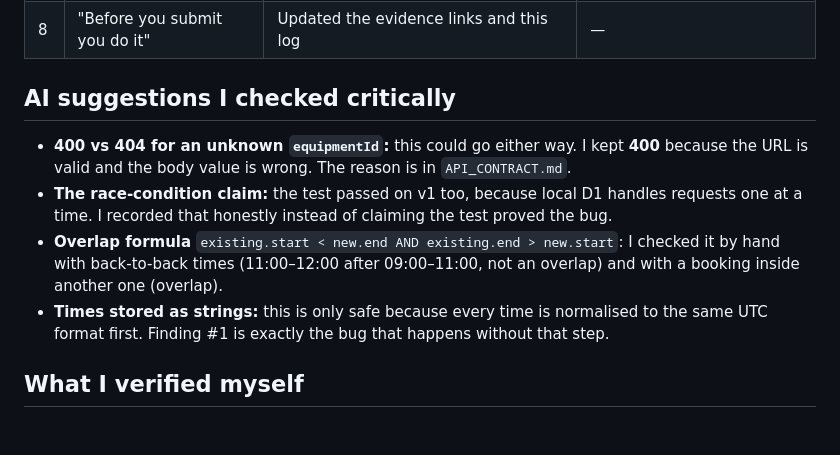
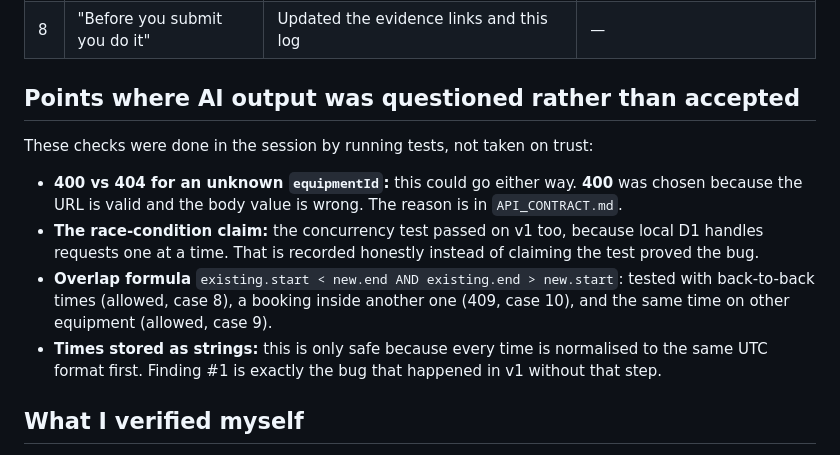
Before and after one commit to KanthiPhoosorn/campus-parking-api, a Markdown page: equipment-booking-api/AI_LOG.md, the part around the change. Rendered like a GitHub page; blank space fills up the shorter version.

Commit message:
AI log: attribute checks accurately
Co-Authored-By: Claude Opus 5.5 <noreply@anthropic.com>
Claude-Session: https://claude.ai/code/session_01QfFgfv8b9amNvFYbDxJYGf

```diff
--- a/equipment-booking-api/AI_LOG.md
+++ b/equipment-booking-api/AI_LOG.md
@@ -17,12 +17,14 @@
 | 7 | Pasted my live test output (28/28) | Checked the Cloudflare D1 database directly (3 equipment, 6 test bookings created and cleaned up). Saved my output as `evidence/v2-live-run.txt` and linked it in the docs | Live evidence is part of the submission |
 | 8 | "Before you submit you do it" | Updated the evidence links and this log | — |
 
-## AI suggestions I checked critically
+## Points where AI output was questioned rather than accepted
 
-- **400 vs 404 for an unknown `equipmentId`:** this could go either way. I kept **400** because the URL is valid and the body value is wrong. The reason is in `API_CONTRACT.md`.
-- **The race-condition claim:** the test passed on v1 too, because local D1 handles requests one at a time. I recorded that honestly instead of claiming the test proved the bug.
-- **Overlap formula** `existing.start < new.end AND existing.end > new.start`: I checked it by hand with back-to-back times (11:00–12:00 after 09:00–11:00, not an overlap) and with a booking inside another one (overlap).
-- **Times stored as strings:** this is only safe because every time is normalised to the same UTC format first. Finding #1 is exactly the bug that happens without that step.
+These checks were done in the session by running tests, not taken on trust:
+
+- **400 vs 404 for an unknown `equipmentId`:** this could go either way. **400** was chosen because the URL is valid and the body value is wrong. The reason is in `API_CONTRACT.md`.
+- **The race-condition claim:** the concurrency test passed on v1 too, because local D1 handles requests one at a time. That is recorded honestly instead of claiming the test proved the bug.
+- **Overlap formula** `existing.start < new.end AND existing.end > new.start`: tested with back-to-back times (allowed, case 8), a booking inside another one (409, case 10), and the same time on other equipment (allowed, case 9).
+- **Times stored as strings:** this is only safe because every time is normalised to the same UTC format first. Finding #1 is exactly the bug that happened in v1 without that step.
 
 ## What I verified myself
 
```
